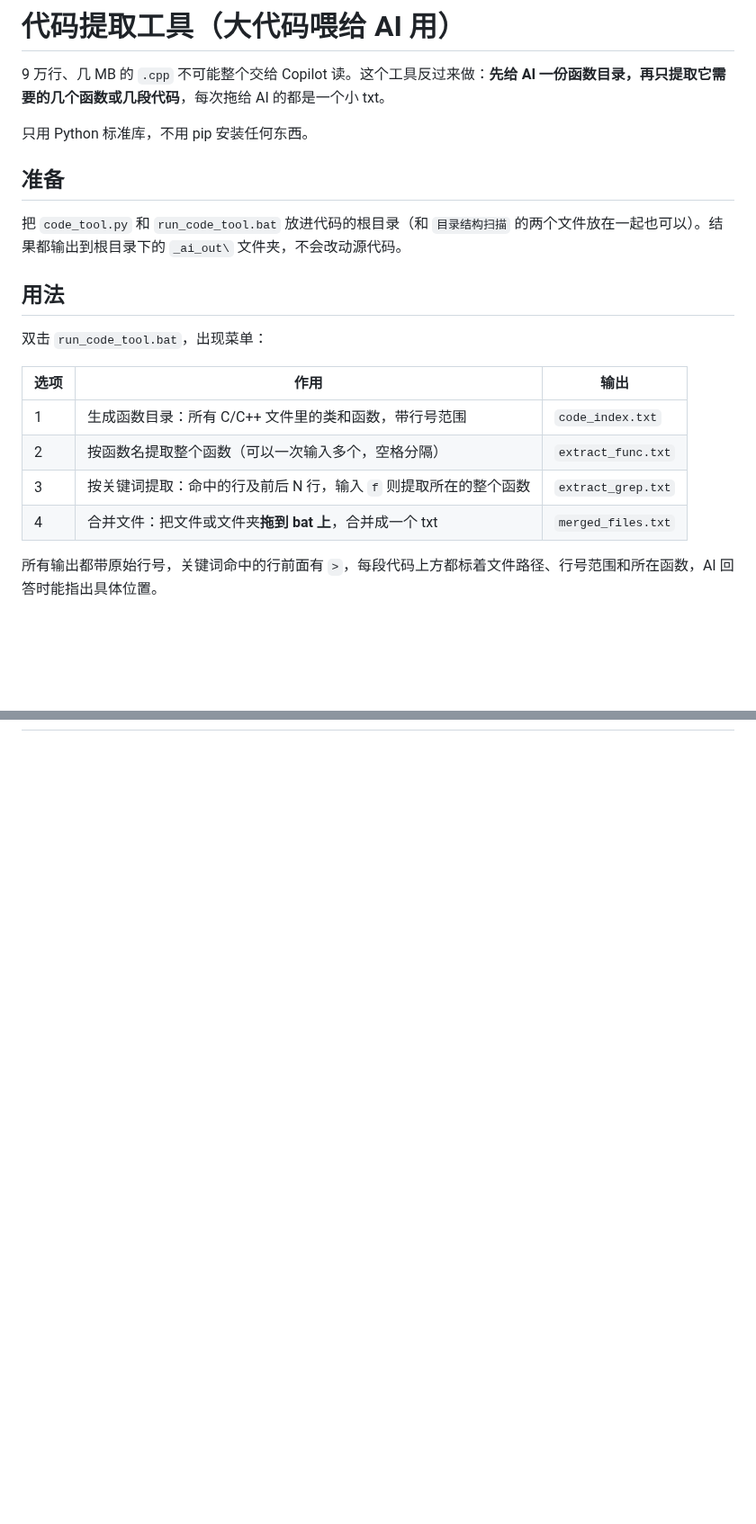
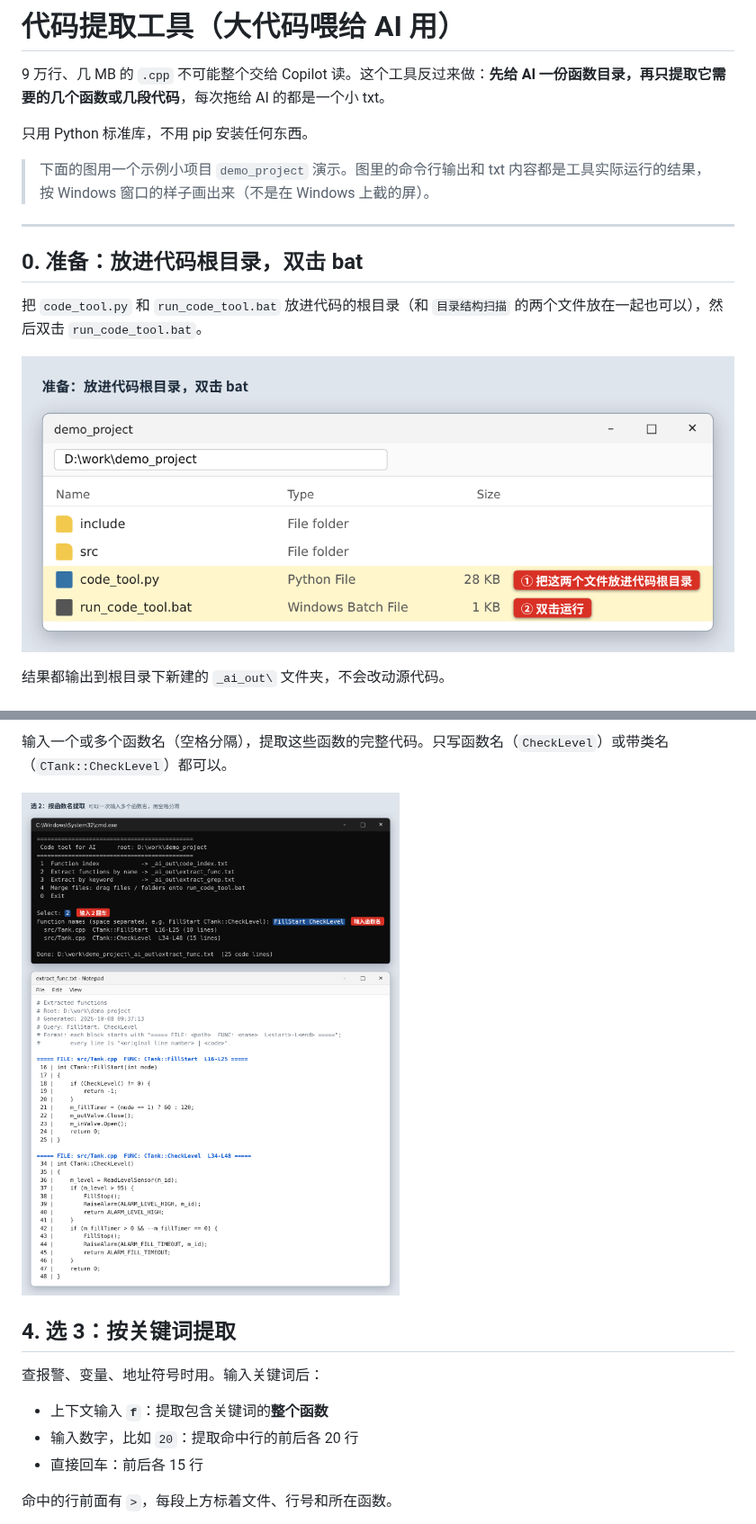
Before and after one commit to GuangxianZhu/ITBasics, a Markdown page: 代码提取工具/README.md, 2 parts joined by grey strips. Shown at 90% size. GitHub-like rendering; pictures changed too: 代码提取工具/docs/shot_01_folder.png (added), 代码提取工具/docs/shot_04_func.png (added); blank space fills up the shorter version.

```diff
--- a/代码提取工具/README.md
+++ b/代码提取工具/README.md
@@ -4,20 +4,15 @@
 
 只用 Python 标准库，不用 pip 安装任何东西。
 
-## 准备
+> 下面的图用一个示例小项目 `demo_project` 演示。图里的命令行输出和 txt 内容都是工具实际运行的结果，按 Windows 窗口的样子画出来（不是在 Windows 上截的屏）。
 
-把 `code_tool.py` 和 `run_code_tool.bat` 放进代码的根目录（和 `目录结构扫描` 的两个文件放在一起也可以）。结果都输出到根目录下的 `_ai_out\` 文件夹，不会改动源代码。
+---
 
-## 用法
+## 0. 准备：放进代码根目录，双击 bat
 
-双击 `run_code_tool.bat`，出现菜单：
+把 `code_tool.py` 和 `run_code_tool.bat` 放进代码的根目录（和 `目录结构扫描` 的两个文件放在一起也可以），然后双击 `run_code_tool.bat`。
 
-| 选项 | 作用 | 输出 |
-|---|---|---|
-| 1 | 生成函数目录：所有 C/C++ 文件里的类和函数，带行号范围 | `code_index.txt` |
-| 2 | 按函数名提取整个函数（可以一次输入多个，空格分隔） | `extract_func.txt` |
-| 3 | 按关键词提取：命中的行及前后 N 行，输入 `f` 则提取所在的整个函数 | `extract_grep.txt` |
-| 4 | 合并文件：把文件或文件夹**拖到 bat 上**，合并成一个 txt | `merged_files.txt` |
+![放置文件](docs/shot_01_folder.png)
 
-所有输出都带原始行号，关键词命中的行前面有 `>`，每段代码上方都标着文件路径、行号范围和所在函数，AI 回答时能指出具体位置。
+结果都输出到根目录下新建的 `_ai_out\` 文件夹，不会改动源代码。
 
@@ -24,0 +33,14 @@
+输入一个或多个函数名（空格分隔），提取这些函数的完整代码。只写函数名（`CheckLevel`）或带类名（`CTank::CheckLevel`）都可以。
+
+![按函数名提取](docs/shot_04_func.png)
+
+## 4. 选 3：按关键词提取
+
+查报警、变量、地址符号时用。输入关键词后：
+
+- 上下文输入 **`f`**：提取包含关键词的**整个函数**
+- 输入数字，比如 `20`：提取命中行的前后各 20 行
+- 直接回车：前后各 15 行
+
+命中的行前面有 `>`，每段上方标着文件、行号和所在函数。
+
```
Also changed, not shown: other parts of 代码提取工具/README.md (+28 -23 lines), 代码提取工具/docs/shot_02_menu.png (added), 代码提取工具/docs/shot_03_index.png (added), 代码提取工具/docs/shot_05_grep.png (added), 代码提取工具/docs/shot_06_merge.png (added), 1 other file.
